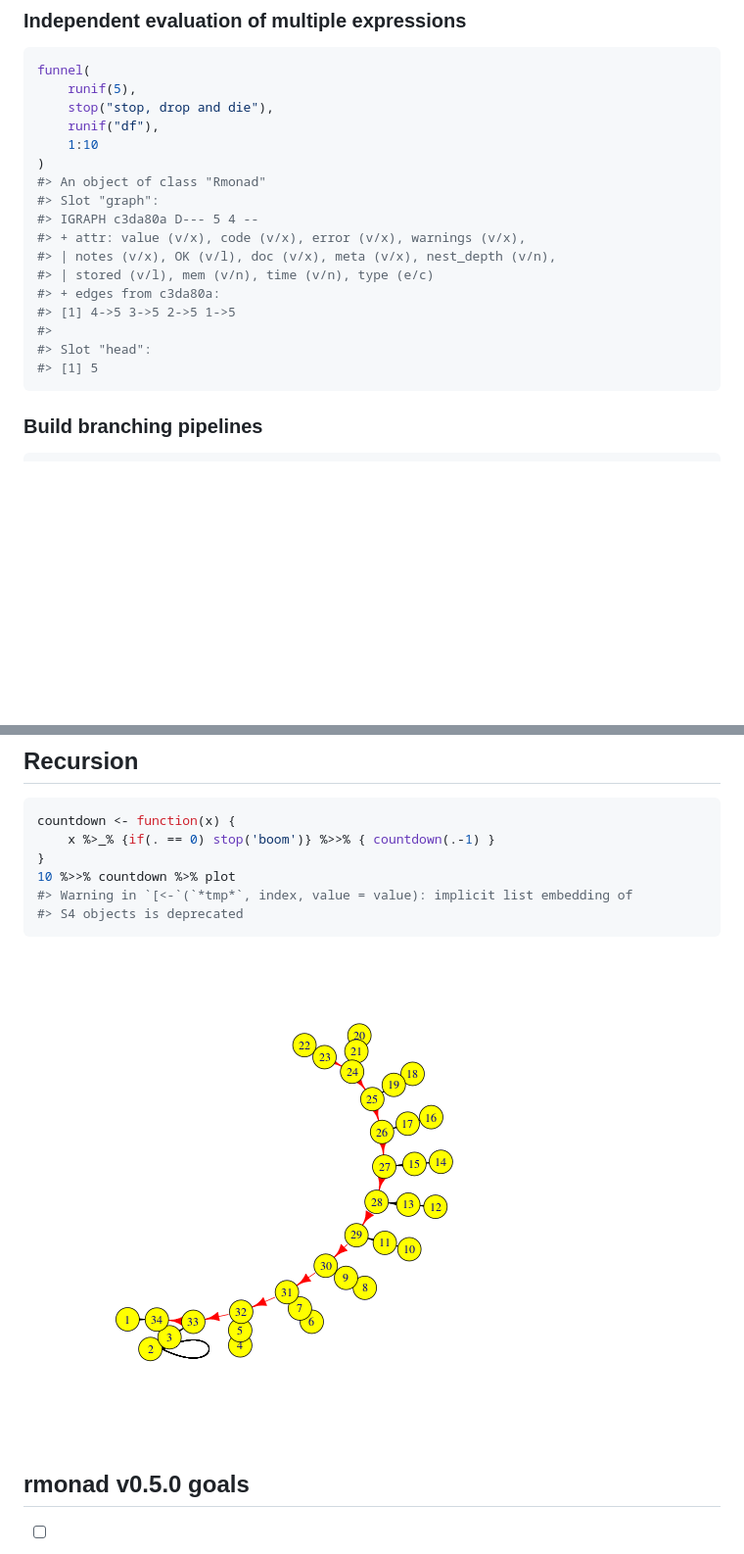
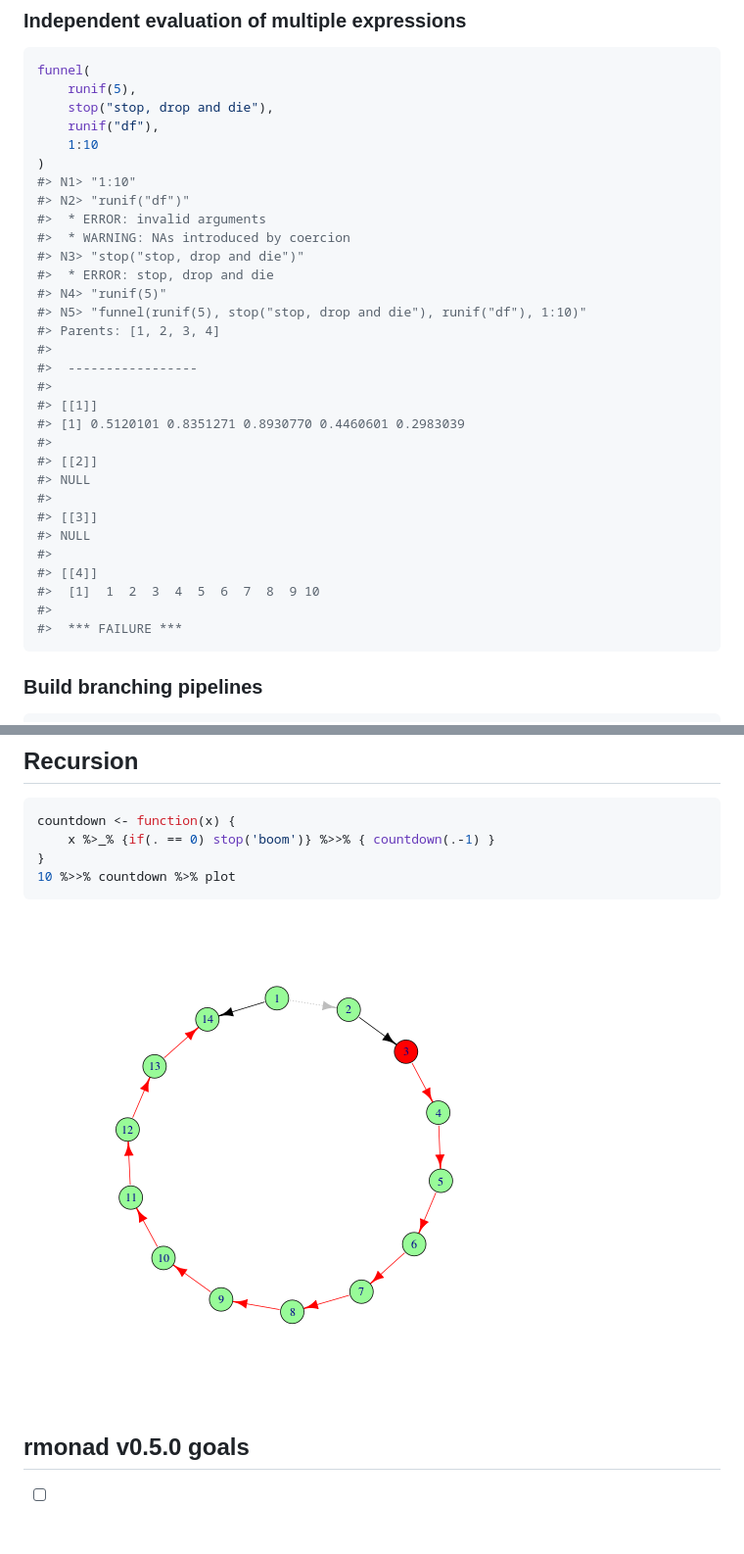
Before and after one commit to arendsee/rmonad, a Markdown page: README.md, 2 parts joined by grey strips. Shown: that part at 98% size. Rendered like a GitHub page; pictures changed too: README-recursion-1.png; blank space fills up the shorter version.

````diff
--- a/README.md
+++ b/README.md
@@ -110,17 +114,31 @@ funnel(
     runif("df"),
     1:10
 )
-#> An object of class "Rmonad"
-#> Slot "graph":
-#> IGRAPH c3da80a D--- 5 4 --
-#> + attr: value (v/x), code (v/x), error (v/x), warnings (v/x),
-#> | notes (v/x), OK (v/l), doc (v/x), meta (v/x), nest_depth (v/n),
-#> | stored (v/l), mem (v/n), time (v/n), type (e/c)
-#> + edges from c3da80a:
-#> [1] 4->5 3->5 2->5 1->5
+#> N1> "1:10"
+#> N2> "runif("df")"
+#>  * ERROR: invalid arguments
+#>  * WARNING: NAs introduced by coercion
+#> N3> "stop("stop, drop and die")"
+#>  * ERROR: stop, drop and die
+#> N4> "runif(5)"
+#> N5> "funnel(runif(5), stop("stop, drop and die"), runif("df"), 1:10)"
+#> Parents: [1, 2, 3, 4]
 #>
-#> Slot "head":
-#> [1] 5
+#>  -----------------
+#>
+#> [[1]]
+#> [1] 0.5120101 0.8351271 0.8930770 0.4460601 0.2983039
+#>
+#> [[2]]
+#> NULL
+#>
+#> [[3]]
+#> NULL
+#>
+#> [[4]]
+#>  [1]  1  2  3  4  5  6  7  8  9 10
+#>
+#>  *** FAILURE ***
 ```
 
 
@@ -334,8 +391,6 @@ countdown <- function(x) {
     x %>_% {if(. == 0) stop('boom')} %>>% { countdown(.-1) }
 }
 10 %>>% countdown %>% plot
-#> Warning in `[<-`(`*tmp*`, index, value = value): implicit list embedding of
-#> S4 objects is deprecated
 ```
 
 ![plot of chunk recursion](README-recursion-1.png)
````
Also changed, not shown: other parts of README.md (+66 -23 lines), README-nested-workflow-plot-1.png, README-workflow-plot-1.png, vignettes/gff-workflow-plot-1.png (deleted), 4 other files.
